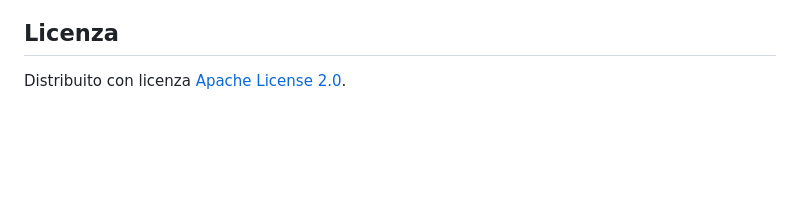
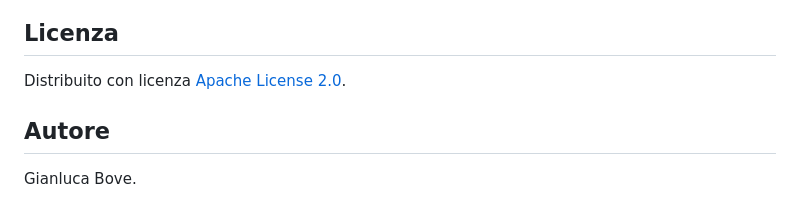
Before and after one commit to gbove73/repo-archaeologist, a Markdown page: README.md, the part around the change. Drawn GitHub-style; blank space fills up the shorter version.

Commit message:
Refactor (#2)
* Release 0.1.0

* Refactor application for clarity

```diff
--- a/README.md
+++ b/README.md
@@ -247,3 +247,7 @@ Mantenere identificatori e nomi tecnici in inglese; documentazione e commenti po
 ## Licenza
 
 Distribuito con licenza [Apache License 2.0](LICENSE).
+
+## Autore
+
+Gianluca Bove.
```
